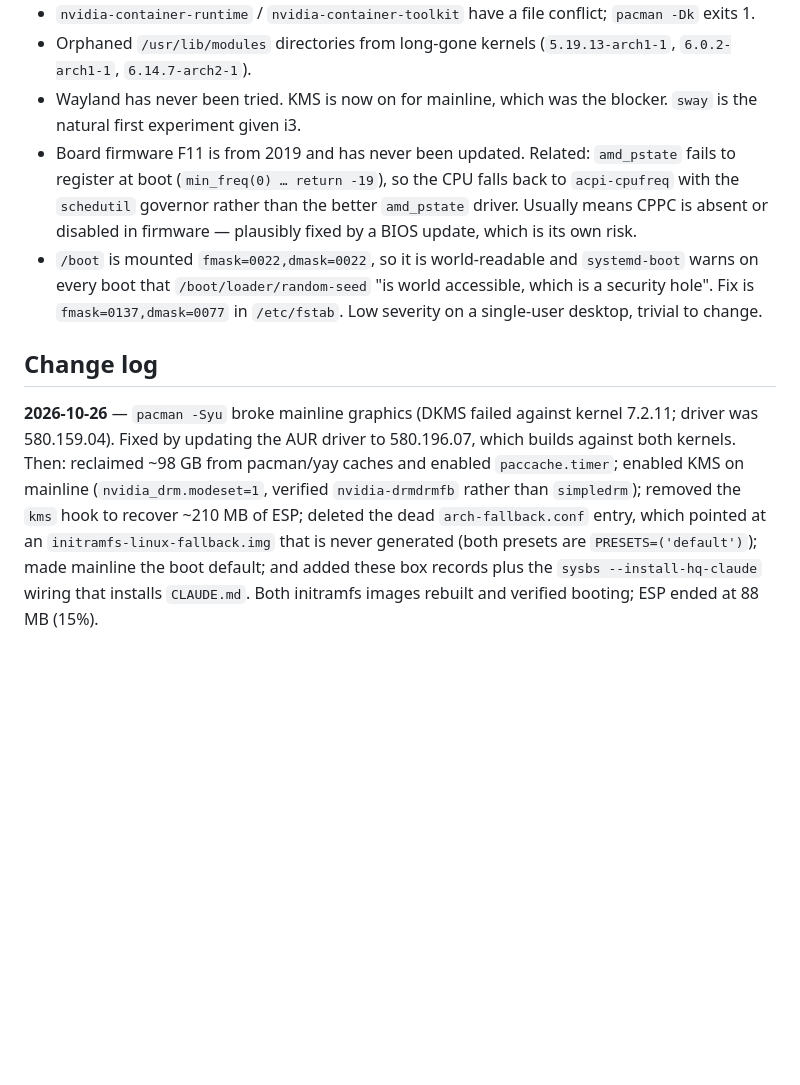
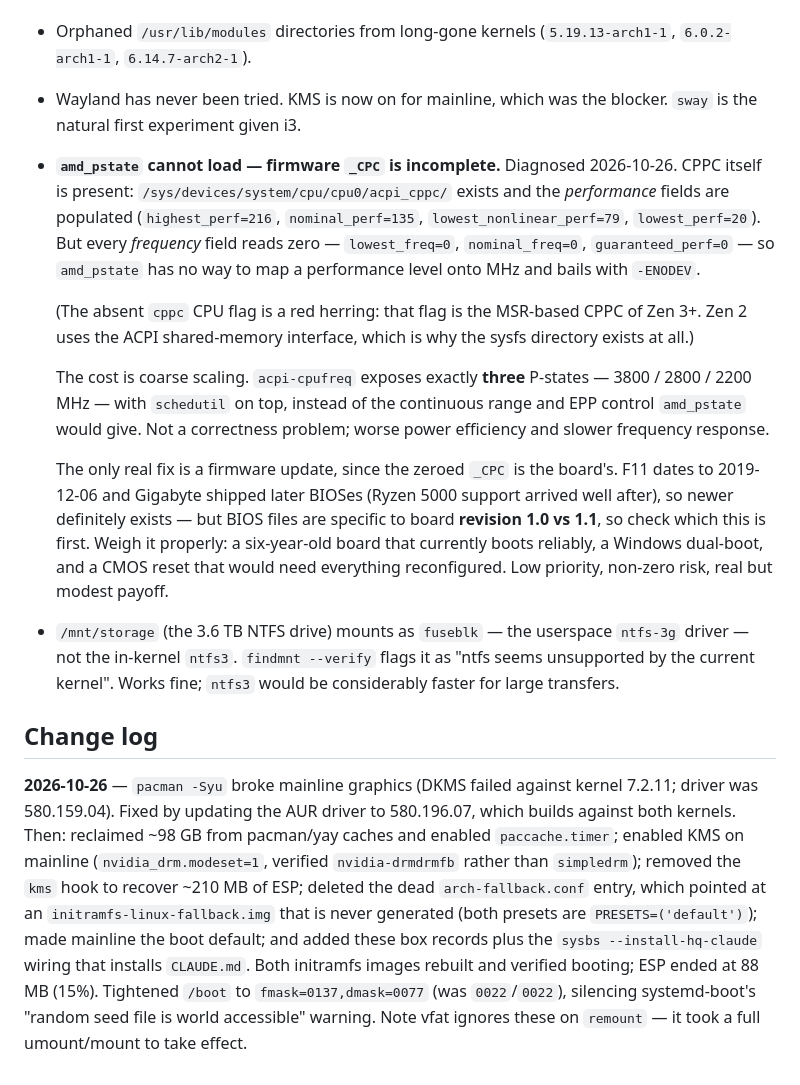
Before and after one commit to hacmorgan/hq, a Markdown page: etc/boxes/enzo-arch.md, the part around the change. Rendered like a GitHub page; blank space fills up the shorter version.

Commit message:
boxes: enzo — diagnose amd_pstate, tighten /boot permissions
amd_pstate's failure is a firmware bug, not a disabled BIOS setting:
CPPC is present and the performance fields are populated, but every
frequency field in _CPC reads zero, so the driver cannot map perf to
MHz. Records the evidence, the real cost (three P-states instead of a
continuous range) and an honest read on whether a BIOS update is worth
it.

/boot is now fmask=0137,dmask=0077, which stops systemd-boot warning
about the world-readable random seed. Also notes that the NTFS volume
runs on userspace ntfs-3g rather than kernel ntfs3.

Co-Authored-By: Claude Opus 5 <noreply@anthropic.com>

```diff
--- a/etc/boxes/enzo-arch.md
+++ b/etc/boxes/enzo-arch.md
@@ -146,15 +146,34 @@ the same as `(default)`. Don't read one as confirmation of the other.
   (`5.19.13-arch1-1`, `6.0.2-arch1-1`, `6.14.7-arch2-1`).
 - Wayland has never been tried. KMS is now on for mainline, which was the
   blocker. `sway` is the natural first experiment given i3.
-- Board firmware F11 is from 2019 and has never been updated. Related:
-  `amd_pstate` fails to register at boot (`min_freq(0) … return -19`), so the
-  CPU falls back to `acpi-cpufreq` with the `schedutil` governor rather than
-  the better `amd_pstate` driver. Usually means CPPC is absent or disabled in
-  firmware — plausibly fixed by a BIOS update, which is its own risk.
-- `/boot` is mounted `fmask=0022,dmask=0022`, so it is world-readable and
-  `systemd-boot` warns on every boot that `/boot/loader/random-seed` "is world
-  accessible, which is a security hole". Fix is `fmask=0137,dmask=0077` in
-  `/etc/fstab`. Low severity on a single-user desktop, trivial to change.
+- **`amd_pstate` cannot load — firmware `_CPC` is incomplete.** Diagnosed
+  2026-10-26. CPPC itself is present: `/sys/devices/system/cpu/cpu0/acpi_cppc/`
+  exists and the *performance* fields are populated (`highest_perf=216`,
+  `nominal_perf=135`, `lowest_nonlinear_perf=79`, `lowest_perf=20`). But every
+  *frequency* field reads zero — `lowest_freq=0`, `nominal_freq=0`,
+  `guaranteed_perf=0` — so `amd_pstate` has no way to map a performance level
+  onto MHz and bails with `-ENODEV`.
+
+  (The absent `cppc` CPU flag is a red herring: that flag is the MSR-based
+  CPPC of Zen 3+. Zen 2 uses the ACPI shared-memory interface, which is why
+  the sysfs directory exists at all.)
+
+  The cost is coarse scaling. `acpi-cpufreq` exposes exactly **three** P-states
+  — 3800 / 2800 / 2200 MHz — with `schedutil` on top, instead of the continuous
+  range and EPP control `amd_pstate` would give. Not a correctness problem;
+  worse power efficiency and slower frequency response.
+
+  The only real fix is a firmware update, since the zeroed `_CPC` is the
+  board's. F11 dates to 2019-12-06 and Gigabyte shipped later BIOSes (Ryzen
+  5000 support arrived well after), so newer definitely exists — but BIOS files
+  are specific to board **revision 1.0 vs 1.1**, so check which this is first.
+  Weigh it properly: a six-year-old board that currently boots reliably, a
+  Windows dual-boot, and a CMOS reset that would need everything reconfigured.
+  Low priority, non-zero risk, real but modest payoff.
+- `/mnt/storage` (the 3.6 TB NTFS drive) mounts as `fuseblk` — the userspace
+  `ntfs-3g` driver — not the in-kernel `ntfs3`. `findmnt --verify` flags it as
+  "ntfs seems unsupported by the current kernel". Works fine; `ntfs3` would be
+  considerably faster for large transfers.
 
 ## Change log
 
@@ -169,3 +188,6 @@ removed the `kms` hook to recover ~210 MB of ESP; deleted the dead
 `PRESETS=('default')`); made mainline the boot default; and added these box
 records plus the `sysbs --install-hq-claude` wiring that installs `CLAUDE.md`.
 Both initramfs images rebuilt and verified booting; ESP ended at 88 MB (15%).
+Tightened `/boot` to `fmask=0137,dmask=0077` (was `0022`/`0022`), silencing
+systemd-boot's "random seed file is world accessible" warning. Note vfat
+ignores these on `remount` — it took a full umount/mount to take effect.
```
